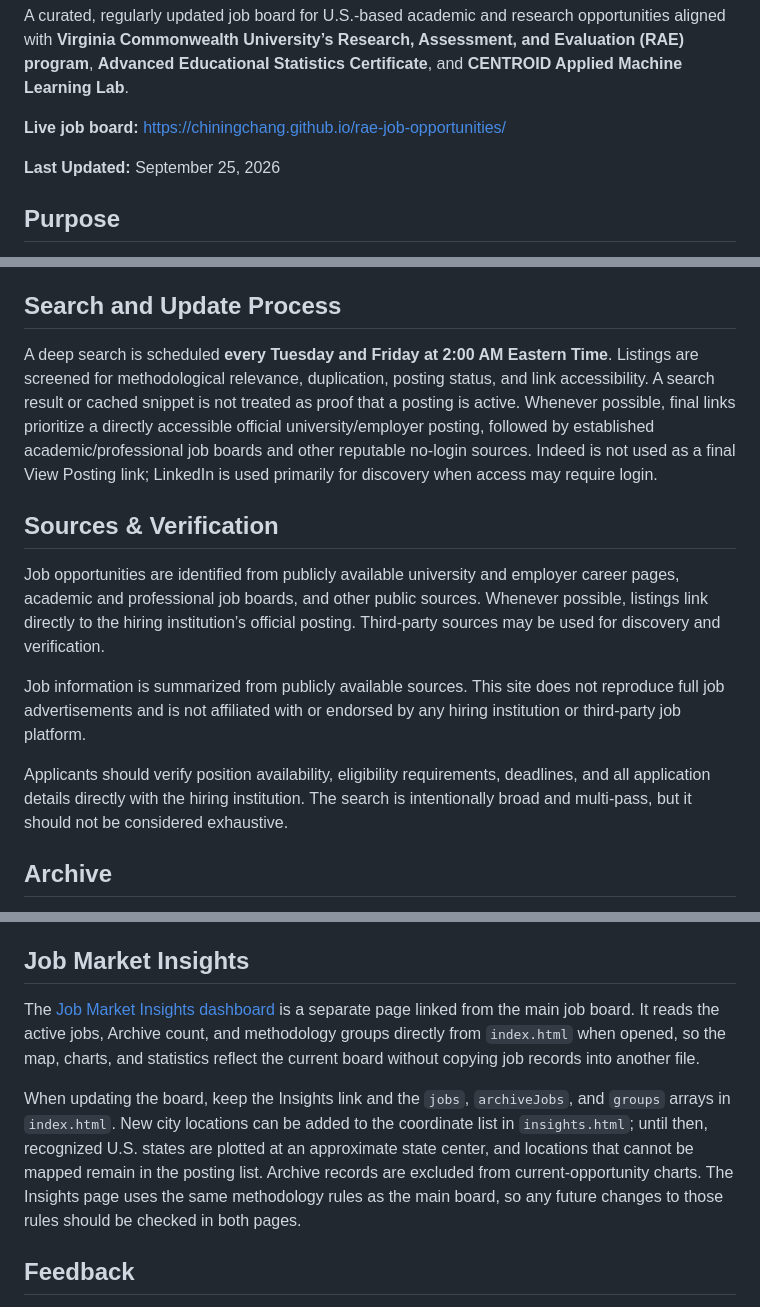
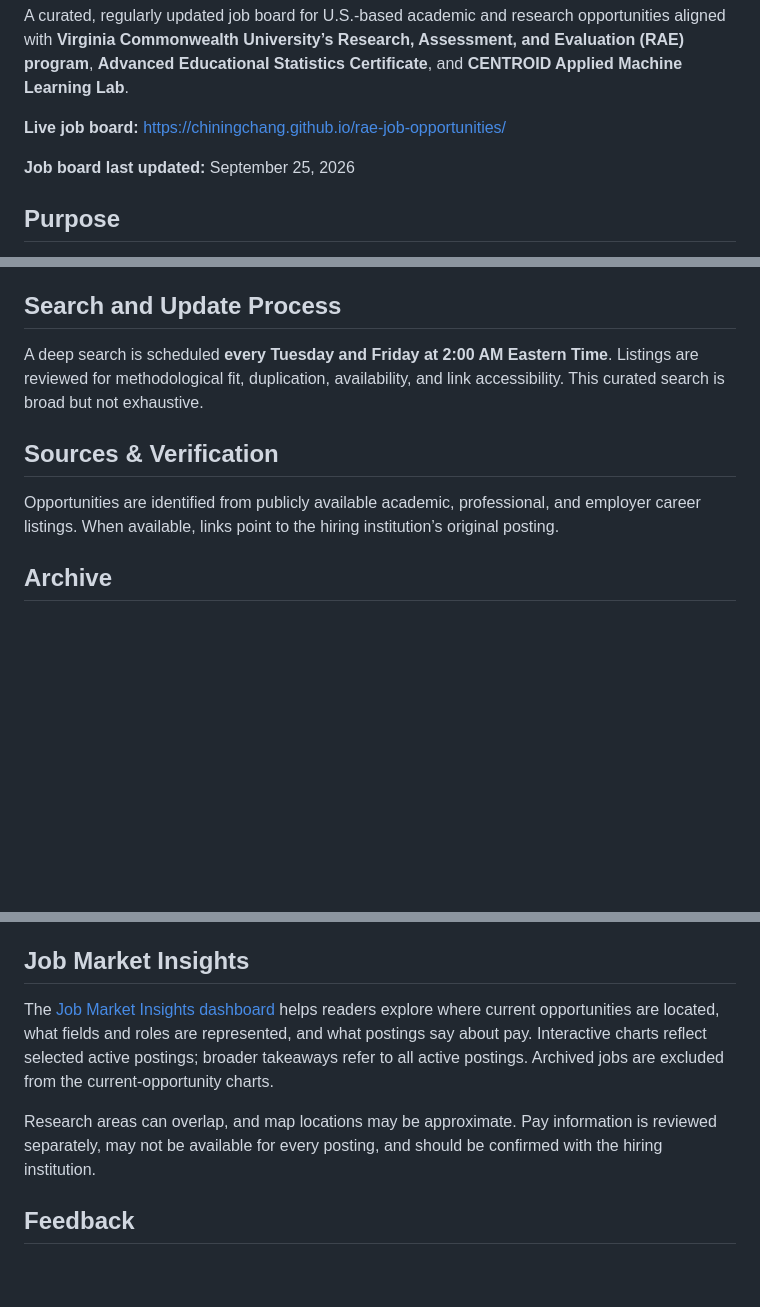
Before and after one commit to chiningchang/rae-job-opportunities, a Markdown page: README.md, 3 parts joined by grey strips. GitHub-like rendering; blank space fills up the shorter version.

Commit message:
Streamline README and clarify Insights pay coverage

```diff
--- a/README.md
+++ b/README.md
@@ -4,7 +4,7 @@ A curated, regularly updated job board for U.S.-based academic and research oppo
 
 **Live job board:** https://chiningchang.github.io/rae-job-opportunities/
 
-**Last Updated:** September 25, 2026
+**Job board last updated:** September 25, 2026
 
 ## Purpose
 
@@ -14,15 +14,11 @@ The board emphasizes quantitative methods and educational statistics; educationa
 
 ## Search and Update Process
 
-A deep search is scheduled **every Tuesday and Friday at 2:00 AM Eastern Time**. Listings are screened for methodological relevance, duplication, posting status, and link accessibility. A search result or cached snippet is not treated as proof that a posting is active. Whenever possible, final links prioritize a directly accessible official university/employer posting, followed by established academic/professional job boards and other reputable no-login sources. Indeed is not used as a final View Posting link; LinkedIn is used primarily for discovery when access may require login.
+A deep search is scheduled **every Tuesday and Friday at 2:00 AM Eastern Time**. Listings are reviewed for methodological fit, duplication, availability, and link accessibility. This curated search is broad but not exhaustive.
 
 ## Sources & Verification
 
-Job opportunities are identified from publicly available university and employer career pages, academic and professional job boards, and other public sources. Whenever possible, listings link directly to the hiring institution’s official posting. Third-party sources may be used for discovery and verification.
-
-Job information is summarized from publicly available sources. This site does not reproduce full job advertisements and is not affiliated with or endorsed by any hiring institution or third-party job platform.
-
-Applicants should verify position availability, eligibility requirements, deadlines, and all application details directly with the hiring institution. The search is intentionally broad and multi-pass, but it should not be considered exhaustive.
+Opportunities are identified from publicly available academic, professional, and employer career listings. When available, links point to the hiring institution’s original posting.
 
 ## Archive
 
@@ -34,9 +30,9 @@ Closed, expired, removed, or otherwise no-longer-verifiable opportunities are pr
 
 ## Job Market Insights
 
-The [Job Market Insights dashboard](https://chiningchang.github.io/rae-job-opportunities/insights.html) is a separate page linked from the main job board. It reads the active jobs, Archive count, and methodology groups directly from `index.html` when opened, so the map, charts, and statistics reflect the current board without copying job records into another file.
+The [Job Market Insights dashboard](https://chiningchang.github.io/rae-job-opportunities/insights.html) helps readers explore where current opportunities are located, what fields and roles are represented, and what postings say about pay. Interactive charts reflect selected active postings; broader takeaways refer to all active postings. Archived jobs are excluded from the current-opportunity charts.
 
-When updating the board, keep the Insights link and the `jobs`, `archiveJobs`, and `groups` arrays in `index.html`. New city locations can be added to the coordinate list in `insights.html`; until then, recognized U.S. states are plotted at an approximate state center, and locations that cannot be mapped remain in the posting list. Archive records are excluded from current-opportunity charts. The Insights page uses the same methodology rules as the main board, so any future changes to those rules should be checked in both pages.
+Research areas can overlap, and map locations may be approximate. Pay information is reviewed separately, may not be available for every posting, and should be confirmed with the hiring institution.
 
 ## Feedback
 
```
Also changed, not shown: other parts of README.md (+1 -1 lines).
